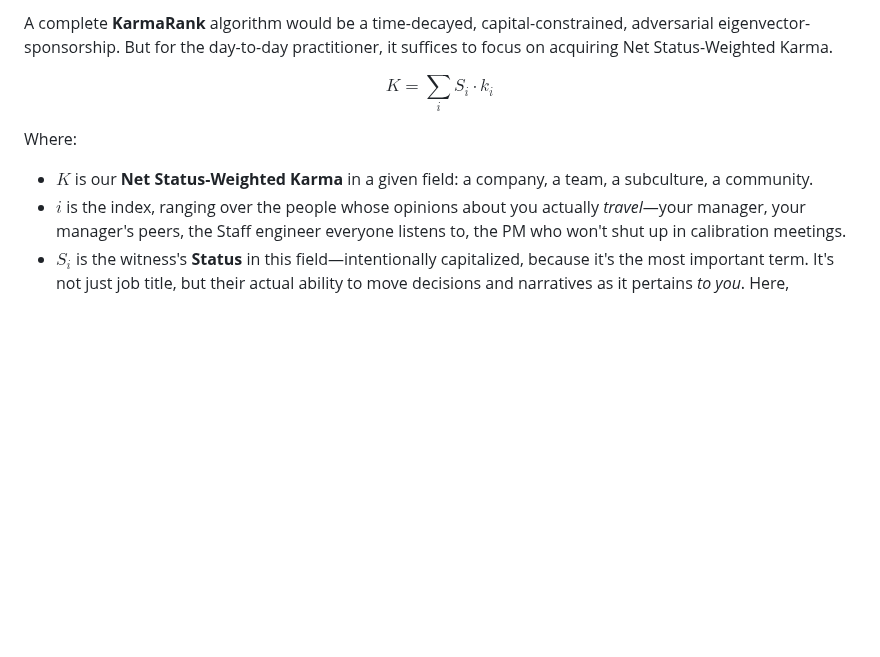
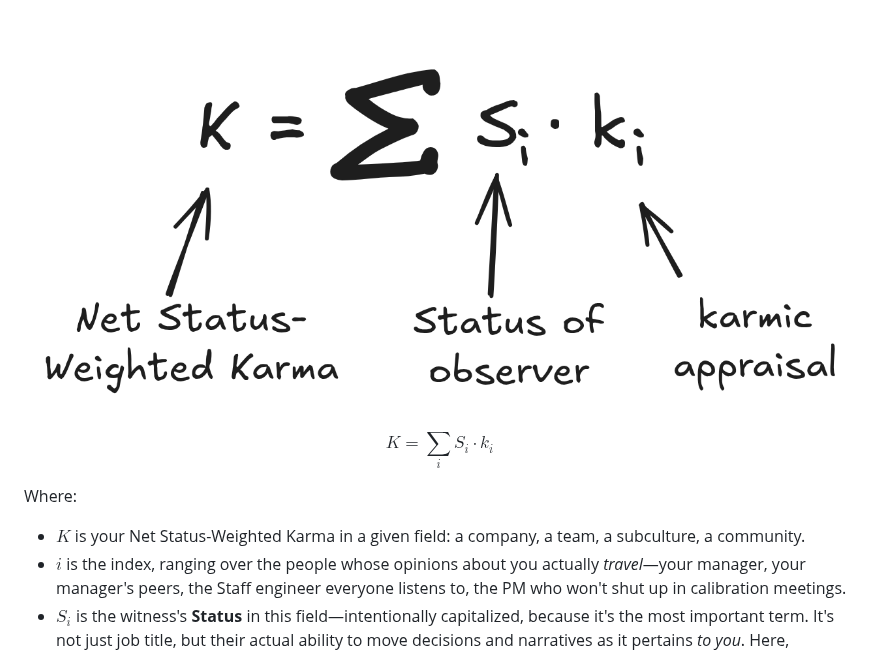
Before and after one commit to jimbojw/karmarank, a Markdown page: README.md, the part around one of its changes. Rendered like a GitHub page; blank space fills up the shorter version.

Commit message:
docs: Improve image placement and wording of README.

```diff
--- a/README.md
+++ b/README.md
@@ -22,5 +22,5 @@ This document patches the "Default Engineering Worldview" (which assumes meritoc
 
-A complete **KarmaRank** algorithm would be a time-decayed, capital-constrained, adversarial eigenvector-sponsorship. But for the day-to-day practitioner, it suffices to focus on acquiring Net Status-Weighted Karma.
+![Net Status-Weighted Karma Equation, $K = \sum_{i} S_i \cdot k_i$](content/images/net-status-weighted-karma.png)
 
 $$
 K = \sum_{i} S_i \cdot k_i
@@ -28,7 +28,7 @@ $$
 
 Where:
 
-* $K$ is our **Net Status-Weighted Karma** in a given field: a company, a team, a subculture, a community.
+* $K$ is your Net Status-Weighted Karma in a given field: a company, a team, a subculture, a community.
 * $i$ is the index, ranging over the people whose opinions about you actually _travel_—your manager, your manager's peers, the Staff engineer everyone listens to, the PM who won't shut up in calibration meetings.
 * $S_i$ is the witness's **Status** in this field—intentionally capitalized, because it's the most important term. It's not just job title, but their actual ability to move decisions and narratives as it pertains _to you_.
 Here,
```
Also changed, not shown: other parts of README.md (+1 -1 lines), templates/README.template.md (+3 -3 lines).
